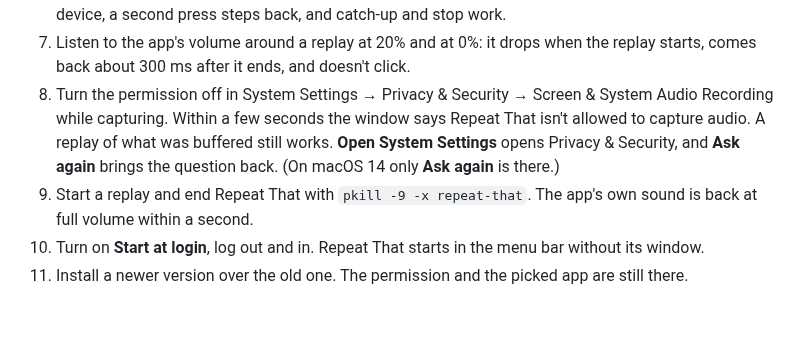
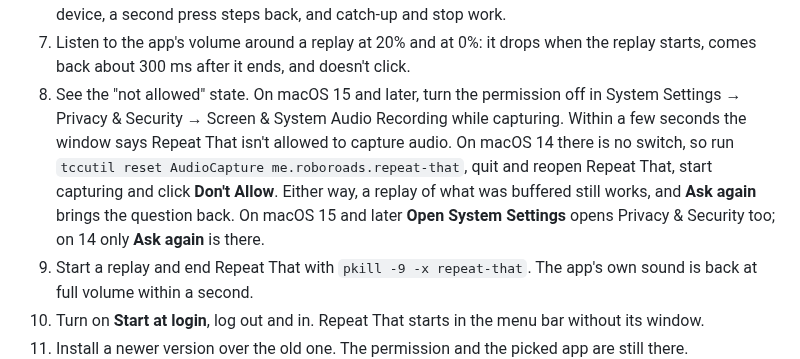
Before and after one commit to Roboroads/repeat-that, a Markdown page: docs/install-macos.md, the part around the change. GitHub-like rendering; blank space fills up the shorter version.

Commit message:
docs(macos): give macOS 14 testers a way to reach the not allowed state

```diff
--- a/docs/install-macos.md
+++ b/docs/install-macos.md
@@ -95,10 +95,12 @@ didn't work, with your macOS version.
    press steps back, and catch-up and stop work.
 7. Listen to the app's volume around a replay at 20% and at 0%: it drops when the replay starts, comes back about 300 ms
    after it ends, and doesn't click.
-8. Turn the permission off in System Settings → Privacy & Security → Screen & System Audio Recording while capturing.
-   Within a few seconds the window says Repeat That isn't allowed to capture audio. A replay of what was buffered
-   still works. **Open System Settings** opens Privacy & Security, and **Ask again** brings the question back. (On
-   macOS 14 only **Ask again** is there.)
+8. See the "not allowed" state. On macOS 15 and later, turn the permission off in System Settings → Privacy & Security
+   → Screen & System Audio Recording while capturing. Within a few seconds the window says Repeat That isn't allowed
+   to capture audio. On macOS 14 there is no switch, so run `tccutil reset AudioCapture me.roboroads.repeat-that`,
+   quit and reopen Repeat That, start capturing and click **Don't Allow**. Either way, a replay of what was buffered
+   still works, and **Ask again** brings the question back. On macOS 15 and later **Open System Settings** opens
+   Privacy & Security too; on 14 only **Ask again** is there.
 9. Start a replay and end Repeat That with `pkill -9 -x repeat-that`. The app's own sound is back at full volume within
    a second.
 10. Turn on **Start at login**, log out and in. Repeat That starts in the menu bar without its window.
```
